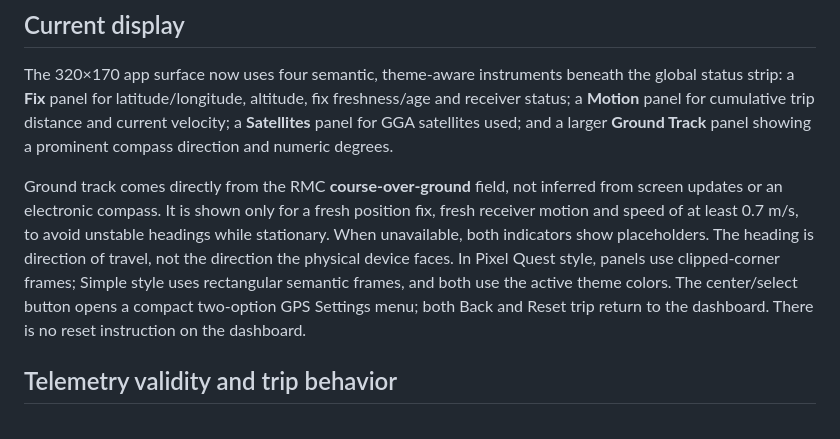
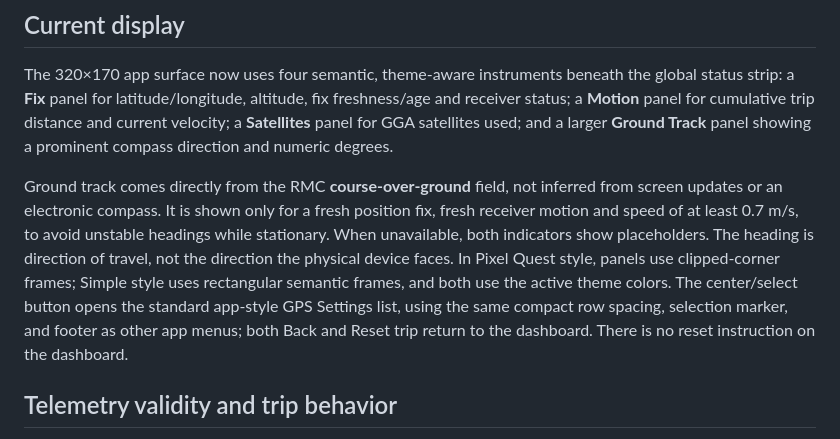
Before and after one commit to netsurf916/RFScout, a Markdown page: docs/apps/GPS.md, the part around the change. Drawn GitHub-style.

Commit message:
docs(gps): describe standard shared-list settings presentation

```diff
--- a/docs/apps/GPS.md
+++ b/docs/apps/GPS.md
@@ -9,7 +9,7 @@ position history to SD. Its descriptor has no exclusive service dependencies.
 
 The 320×170 app surface now uses four semantic, theme-aware instruments beneath the global status strip: a **Fix** panel for latitude/longitude, altitude, fix freshness/age and receiver status; a **Motion** panel for cumulative trip distance and current velocity; a **Satellites** panel for GGA satellites used; and a larger **Ground Track** panel showing a prominent compass direction and numeric degrees.
 
-Ground track comes directly from the RMC **course-over-ground** field, not inferred from screen updates or an electronic compass. It is shown only for a fresh position fix, fresh receiver motion and speed of at least 0.7 m/s, to avoid unstable headings while stationary. When unavailable, both indicators show placeholders. The heading is direction of travel, not the direction the physical device faces. In Pixel Quest style, panels use clipped-corner frames; Simple style uses rectangular semantic frames, and both use the active theme colors. The center/select button opens a compact two-option GPS Settings menu; both Back and Reset trip return to the dashboard. There is no reset instruction on the dashboard.
+Ground track comes directly from the RMC **course-over-ground** field, not inferred from screen updates or an electronic compass. It is shown only for a fresh position fix, fresh receiver motion and speed of at least 0.7 m/s, to avoid unstable headings while stationary. When unavailable, both indicators show placeholders. The heading is direction of travel, not the direction the physical device faces. In Pixel Quest style, panels use clipped-corner frames; Simple style uses rectangular semantic frames, and both use the active theme colors. The center/select button opens the standard app-style GPS Settings list, using the same compact row spacing, selection marker, and footer as other app menus; both Back and Reset trip return to the dashboard. There is no reset instruction on the dashboard.
 
 ## Telemetry validity and trip behavior
 
```
